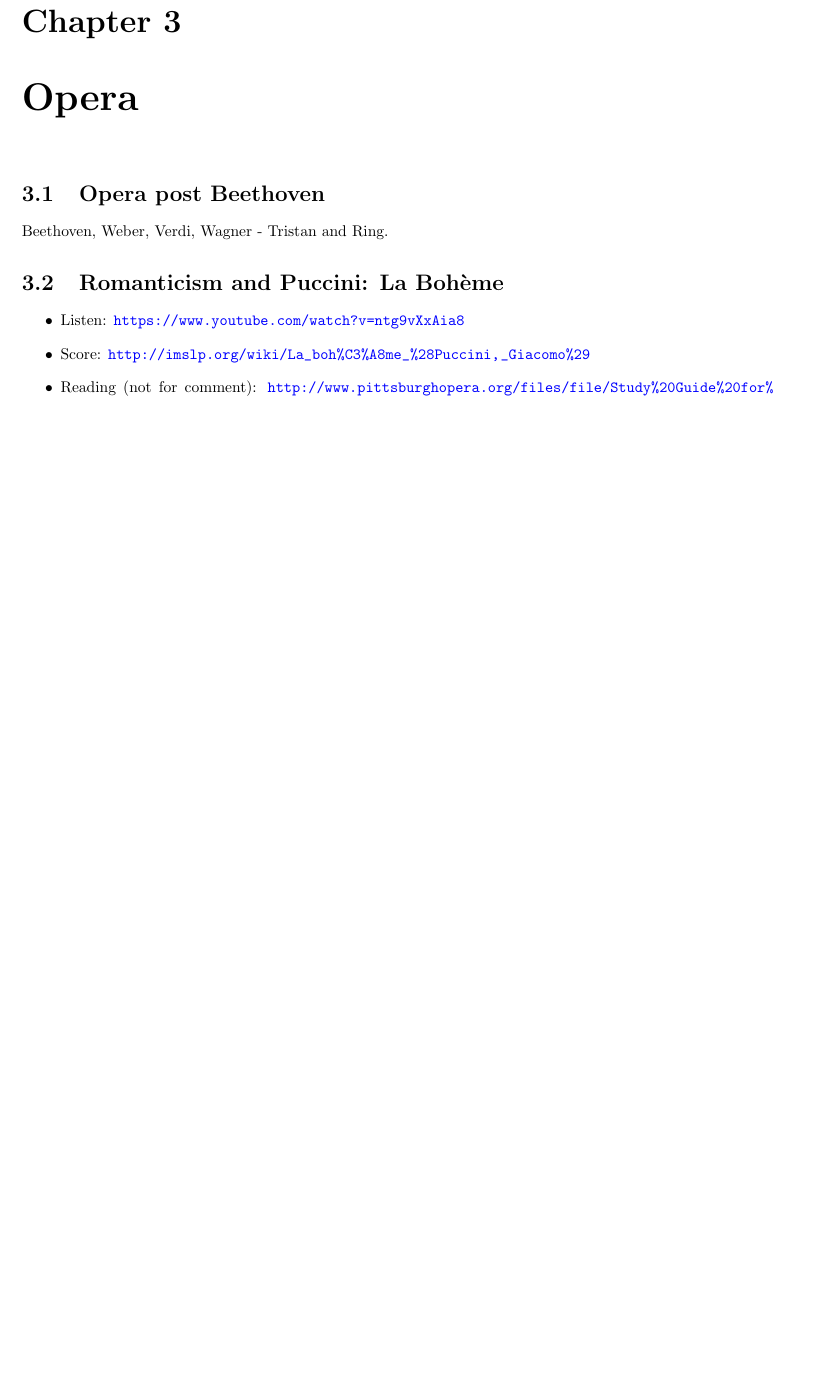
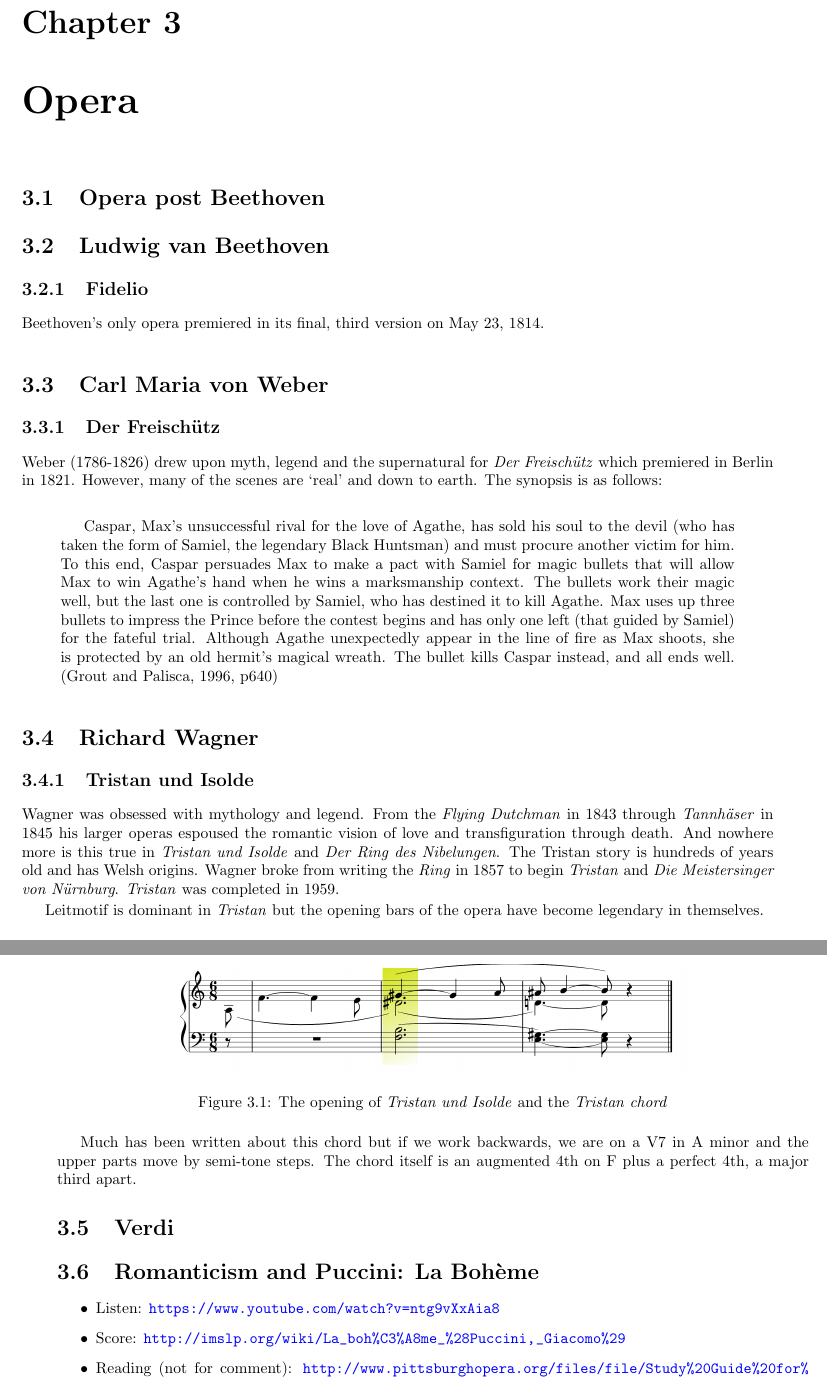
Before and after one commit to adrianmoore/teachingnotes, a LaTeX thesis (mus126-notes/book.tex, which reads mus126-notes/opera.tex): part of page 15 of 38 before the commit and two parts of pages 15 and 16 of 40 after it, the two joined at a grey line, cut so that both start at the same text, the shorter picture padded with empty space. Compiled offline with pdfLaTeX.

Commit message:
opera cont.

```diff
--- a/mus126-notes/opera.tex
+++ b/mus126-notes/opera.tex
@@ -3,11 +3,38 @@
 \label{opera}
 
 \section{Opera post Beethoven}
-Beethoven, Weber, Verdi, Wagner - Tristan and Ring.
 
 %%%%%%%%%
 %Refer back to previous material but add musical examples
 %%%%%%%%%
+
+\section{Ludwig van Beethoven}
+\subsection{Fidelio}
+Beethoven's only opera premiered in its final, third version on May 23, 1814.
+
+\section{Carl Maria von Weber}
+\subsection{Der Freisch\"utz}
+Weber (1786-1826) drew upon myth, legend and the supernatural for \textit{Der Freisch\"utz} which premiered in Berlin in 1821. However, many of the scenes are `real' and down to earth. The synopsis is as follows:
+
+\begin{quotation}
+Caspar, Max's unsuccessful rival for the love of Agathe, has sold his soul to the devil (who has taken the form of Samiel, the legendary Black Huntsman) and must procure another victim for him. To this end, Caspar persuades Max to make a pact with Samiel for magic bullets that will allow Max to win Agathe's hand when he wins a marksmanship context. The bullets work their magic well, but the last one is controlled by Samiel, who has destined it to kill Agathe. Max uses up three bullets to impress the Prince before the contest begins and has only one left (that guided by Samiel) for the fateful trial. Although Agathe unexpectedly appear in the line of fire as Max shoots, she is protected by an old hermit's magical wreath. The bullet kills Caspar instead, and all ends well. \citep[p640]{grout1996history}
+\end{quotation}
+
+\section{Richard Wagner}
+\subsection{Tristan und Isolde}
+Wagner was obsessed with mythology and legend. From the \textit{Flying Dutchman} in 1843 through \textit{Tannh\"aser} in 1845 his larger operas espoused the romantic vision of love and transfiguration through death. And nowhere more is this true in \textit{Tristan und Isolde} and \textit{Der Ring des Nibelungen}. The Tristan story is hundreds of years old and has Welsh origins. Wagner broke from writing the \textit{Ring} in 1857 to begin \textit{Tristan} and \textit{Die Meistersinger von N\"urnburg}. \textit{Tristan} was completed in 1959.
+
+Leitmotif is dominant in \textit{Tristan} but the opening bars of the opera have become legendary in themselves.
+
+\begin{figure}[H]
+\centering
+\includegraphics[scale=0.2]{tristanchord}\caption{The opening of \textit{Tristan und Isolde} and the \textit{Tristan chord}}
+\label{fig:tristanchord}
+\end{figure}
+
+Much has been written about this chord but if we work backwards, we are on a V7 in A minor and the upper parts move by semi-tone steps. The chord itself is an augmented 4th on F plus a perfect 4th, a major third apart.
+
+\section{Verdi}
 
 
 \section{Romanticism and Puccini: La Boh\`eme}
```
Also changed, not shown: mus126-notes/mus126bib.bib (+19 -0 lines).
